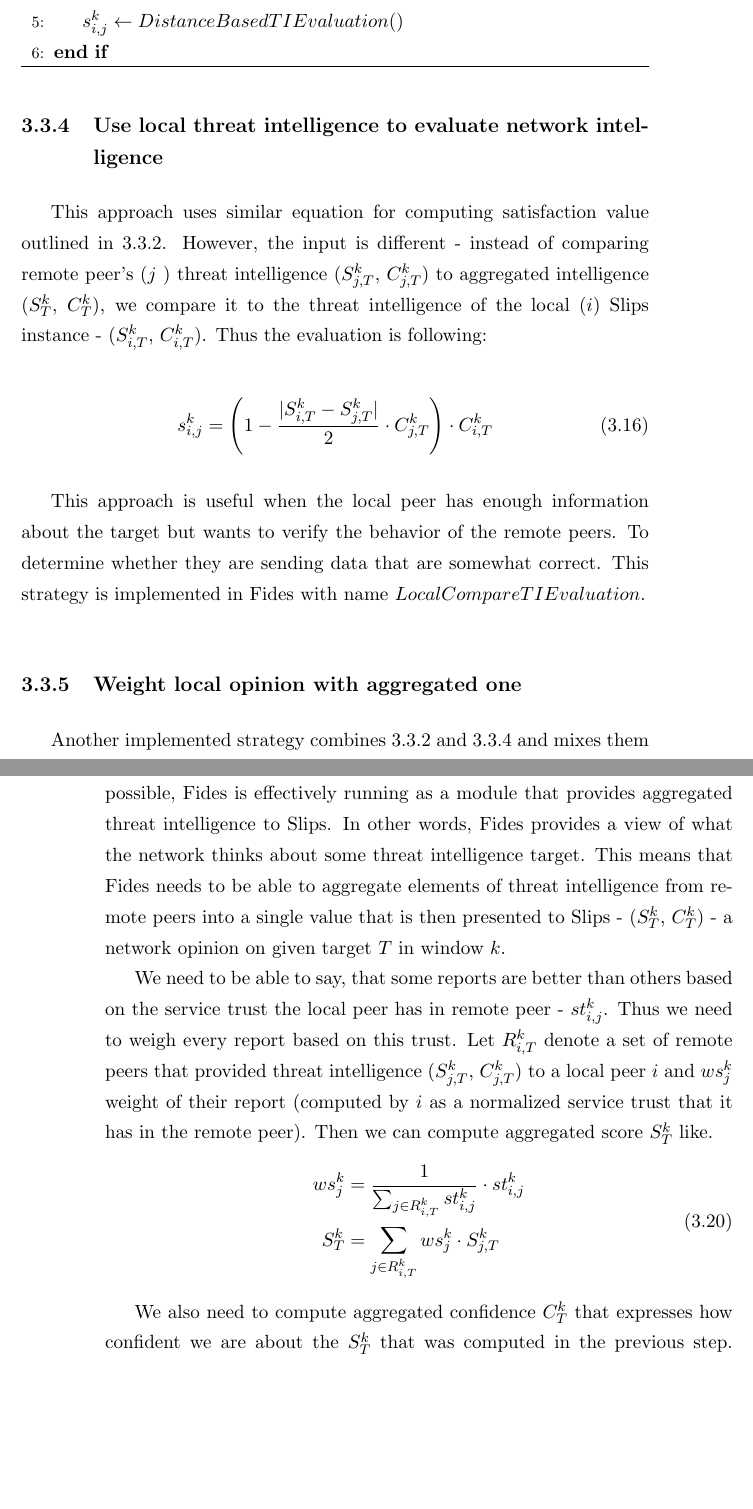
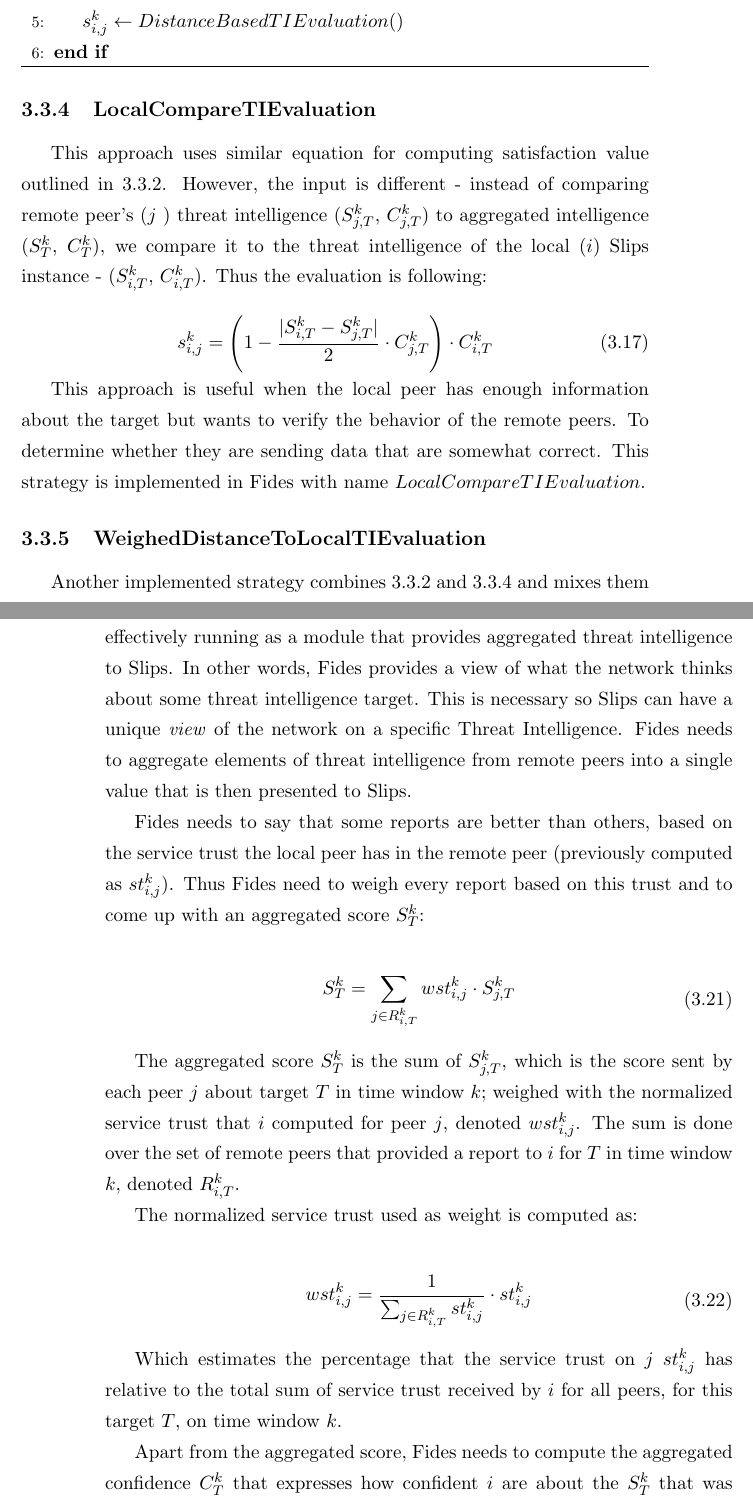
Before and after one commit to LukasForst/master-thesis, a LaTeX thesis (main.tex, which reads chapters/chap3-trust-model-design/interaction_evaluation.tex, chapters/chap3-trust-model-design/ti_aggregation.tex): two parts of pages 39 and 42 of 77, joined at a grey line, cut so that both start at the same text, the shorter picture padded with empty space. Compiled offline with pdfLaTeX.

Commit message:
Update on Overleaf.

```diff
--- a/chapters/chap3-trust-model-design/interaction_evaluation.tex
+++ b/chapters/chap3-trust-model-design/interaction_evaluation.tex
@@ -80,7 +85,7 @@ What should be the correct value for $CT$ from configuration is subject to evalu
 \end{algorithmic}
 \end{algorithm}
 
-\subsection{Use local threat intelligence to evaluate network intelligence}
+\subsection{LocalCompareTIEvaluation}
 \label{subsec:use-local-threat-to-evaluate}
 This approach uses similar equation for computing satisfaction value outlined in \ref{subsec:distance-based-eval}. However, the input is different - instead of comparing remote peer's ($j$ ) threat intelligence ($S^{k}_{j, T}$, $C^{k}_{j, T}$) to aggregated intelligence ($S^{k}_{T}$, $C^{k}_{T}$), we compare it to the threat intelligence of the local ($i$) Slips instance - ($S^{k}_{i, T}$, $C^{k}_{i, T}$). Thus the evaluation is following:
 
@@ -91,8 +96,8 @@ s^{k}_{i, j} = \left(1 - \frac{|{S}^{k}_{i, T} - S^{k}_{j, T}|}{2} \cdot C^{k}_{
 This approach is useful when the local peer has enough information about the target but wants to verify the behavior of the remote peers.
 To determine whether they are sending data that are somewhat correct. This strategy is implemented in Fides with name $LocalCompareTIEvaluation$.
 
-\subsection{Weight local opinion with aggregated one}
-\label{subsec:weight-local-opinion-with-aggregated-one}
+\subsection{WeighedDistanceToLocalTIEvaluation}
+\label{subsec:weigh-local-opinion-with-aggregated-one}
 Another implemented strategy combines \ref{subsec:distance-based-eval} and \ref{subsec:use-local-threat-to-evaluate} and mixes them using weight $w$, provided from the configuration.
 This is a good approach when the Slips or the network has a lot of data on the target. It evaluates interactions with what the local instance thinks and what the network opinion is.
 What the correct balance is,  is subject to simulations and configuration from the administrator.
--- a/chapters/chap3-trust-model-design/ti_aggregation.tex
+++ b/chapters/chap3-trust-model-design/ti_aggregation.tex
@@ -4,20 +4,34 @@ Fides is a trust model designed for global peer-to-peer networks that  consist o
 It is designed to support Slips in detecting malicious actors on the network and enables threat intelligence sharing between peers of Slips instances.
 Because Slips was designed to be as modular as possible, Fides is effectively running as a module that provides aggregated threat intelligence to Slips.
-In other words, Fides provides a view of what the network thinks about some threat intelligence target.
-This means that Fides needs to be able to aggregate elements of threat intelligence from remote peers into a single value that is then presented to Slips - ($S^{k}_{T}$, $C^{k}_{T}$) - a network opinion on given target $T$ in window $k$.
+In other words, Fides provides a view of what the network thinks about some threat intelligence target. This is necessary so Slips can have a unique \textit{view} of the network on a specific Threat Intelligence.
+Fides needs to aggregate elements of threat intelligence from remote peers into a single value that is then presented to Slips.
 
-We need to be able to say, that some reports are better than others based on the service trust the local peer has in remote peer - $st^{k}_{i, j}$.
-Thus we need to weigh every report based on this trust.
-Let $R^{k}_{i, T}$ denote a set of remote peers that provided threat intelligence ($S^{k}_{j, T}$, $C^{k}_{j, T}$) to a local peer $i$ and $ws^{k}_{j}$ weight of their report (computed by $i$ as a normalized service trust that it has in the remote peer).
-Then we can compute aggregated score $S^{k}_{T}$ like.
+%- ($S^{k}_{T}$, $C^{k}_{T}$) - a network opinion on given target $T$ in window $k$.
+
+% We need to be able to say,
+
+Fides needs to say that some reports are better than others, based on the service trust the local peer has in the remote peer (previously computed as $st^{k}_{i, j}$).
+Thus Fides need to weigh every report based on this trust and to come up with an aggregated score $S^{k}_{T}$:
+
 \begin{equation}
 \begin{split}
-    ws^{k}_{j} &= \frac{1}{\sum_{{j}\in R^{k}_{i, T}} st^{k}_{i, j}} \cdot st^{k}_{i, j} \\
-    S^{k}_{T} &= \sum_{{j}\in R^{k}_{i, T}} ws^{k}_{j} \cdot S^{k}_{j, T}
+    S^{k}_{T} &= \sum_{{j}\in R^{k}_{i, T}} wst^{k}_{i, j} \cdot S^{k}_{j, T}
 \end{split}
 \end{equation}
 
-We also need to compute aggregated confidence $C^{k}_{T}$ that expresses how confident we are about the $S^{k}_{T}$ that was computed in the previous step.
+The aggregated score $S^{k}_{T}$ is the sum of $S^{k}_{j, T}$, which is the score sent by each peer $j$ about target $T$ in time window $k$; weighed with the normalized service trust that $i$ computed for peer $j$, denoted $wst^{k}_{i, j}$. The sum is done over the set of remote peers that provided a report to $i$ for $T$ in time window $k$, denoted $R^{k}_{i, T}$.
+
+The normalized service trust used as weight is computed as:
+
+\begin{equation}
+\begin{split}
+    wst^{k}_{i,j} &= \frac{1}{\sum_{{j}\in R^{k}_{i, T}} st^{k}_{i, j}} \cdot st^{k}_{i, j} \\
+\end{split}
+\end{equation}
+
+Which estimates the percentage that the service trust on $j$ $st^{k}_{i, j}$ has relative to the total sum of service trust received by $i$ for all peers, for this target $T$, on time window $k$.
+
+Apart from the aggregated score, Fides needs to compute the aggregated confidence $C^{k}_{T}$ that expresses how confident $i$ are about the $S^{k}_{T}$ that was computed in the previous step.
 Again, we use service trust to compute this for each remote peer and normalize it.
 \begin{equation}
 \begin{split}
```
Also changed, not shown: chapters/chap3-trust-model-design/attack_vectors.tex (+2 -2 lines), chapters/chap3-trust-model-design/computational_model.tex (+4 -4 lines), chapters/chap3-trust-model-design/interaction_evaluation.tex (31 more changed lines), chapters/chap3-trust-model-design/ti_aggregation.tex (2 more changed lines).
